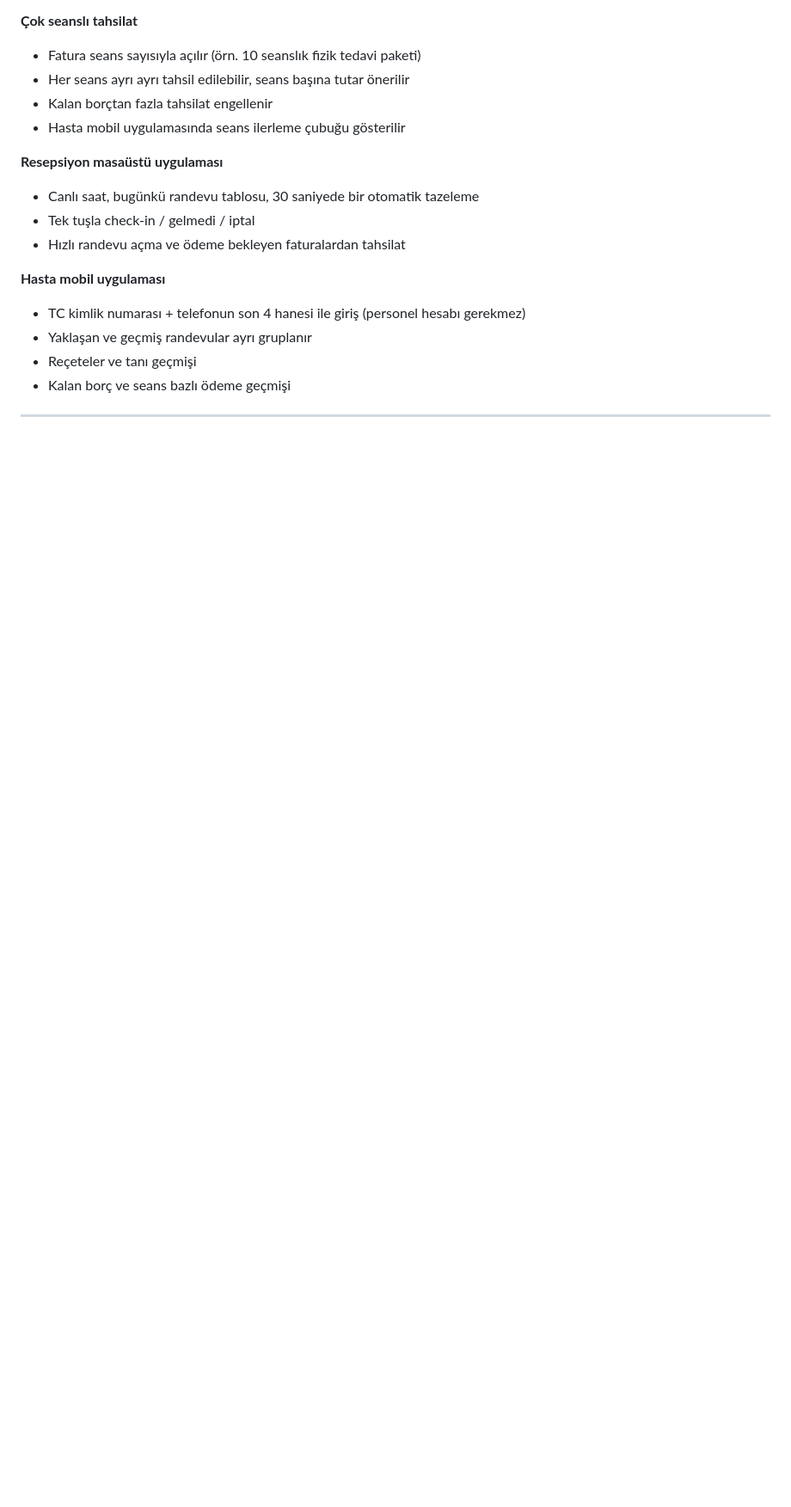
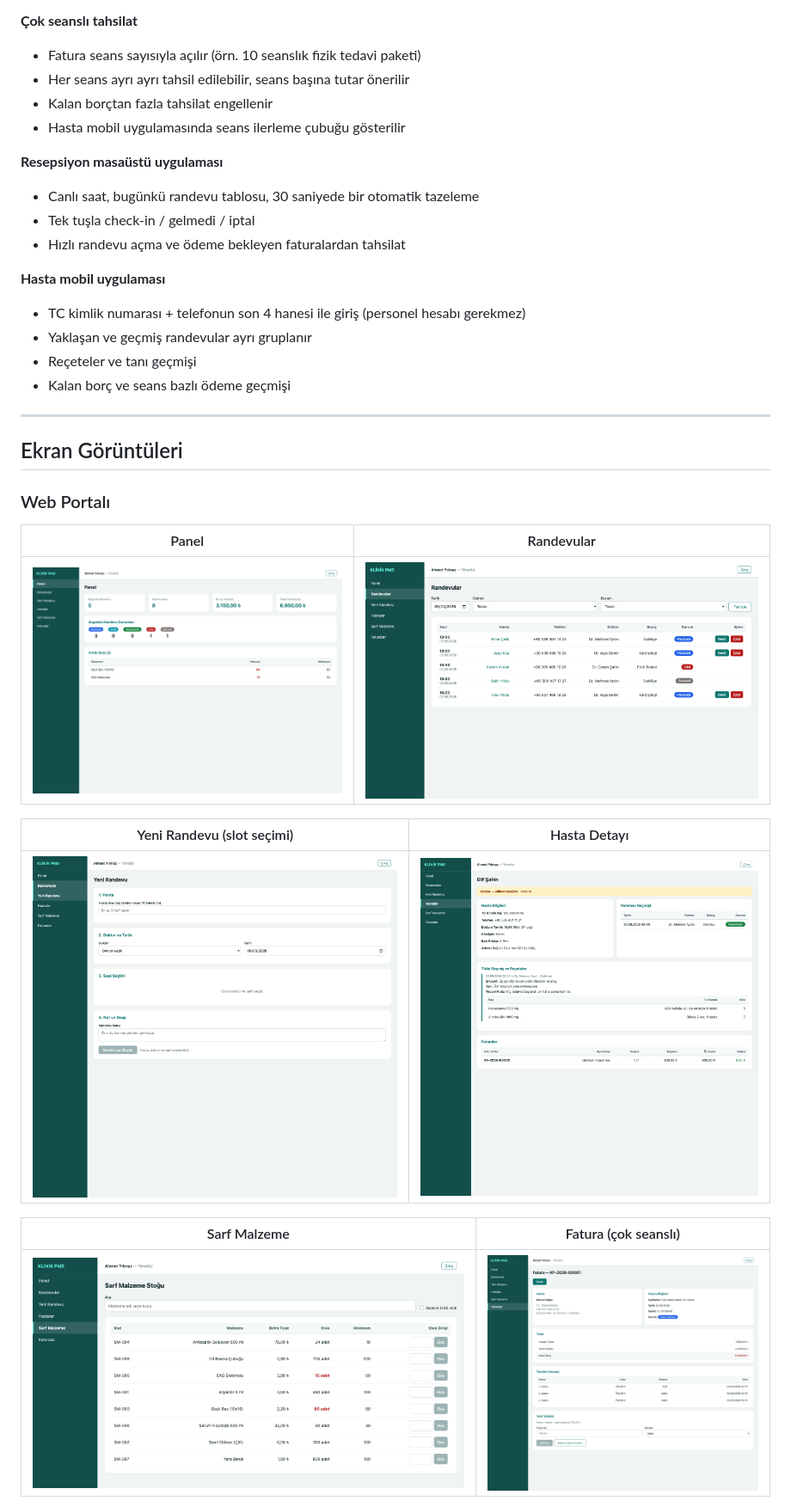
Before and after one commit to TahaAlkhatib/summer2026-stages, a Markdown page: 03-klinik-pms/README.md, the part around one of its changes. Shown at 86% size. GitHub-like rendering; blank space fills up the shorter version.

```diff
--- a/03-klinik-pms/README.md
+++ b/03-klinik-pms/README.md
@@ -106,3 +106,19 @@ Planlandı ──▶ Geldi (resepsiyon check-in) ──▶ Tamamlandı (doktor m
 
 ---
 
+## Ekran Görüntüleri
+
+### Web Portalı
+
+| Panel | Randevular |
+|-------|------------|
+| ![Panel](docs/ekranlar/web-02-panel.png) | ![Randevular](docs/ekranlar/web-03-randevular.png) |
+
+| Yeni Randevu (slot seçimi) | Hasta Detayı |
+|----------------------------|--------------|
+| ![Yeni Randevu](docs/ekranlar/web-04-yeni-randevu.png) | ![Hasta](docs/ekranlar/web-06-hasta-detay.png) |
+
+| Sarf Malzeme | Fatura (çok seanslı) |
+|--------------|----------------------|
+| ![Malzeme](docs/ekranlar/web-07-malzemeler.png) | ![Fatura](docs/ekranlar/web-09-fatura-detay.png) |
+
```
Also changed, not shown: other parts of 03-klinik-pms/README.md (+14 -0 lines), plan.md (+11 -8 lines), 03-klinik-pms/docs/ekranlar/mobil-giris.png (added), 03-klinik-pms/docs/ekranlar/mobil-odemeler.png (added), 03-klinik-pms/docs/ekranlar/mobil-randevular.png (added), 03-klinik-pms/docs/ekranlar/mobil-receteler.png (added), 2 other files.
